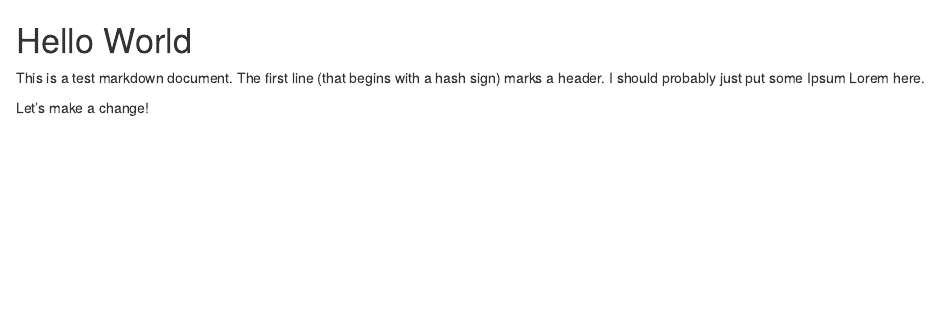
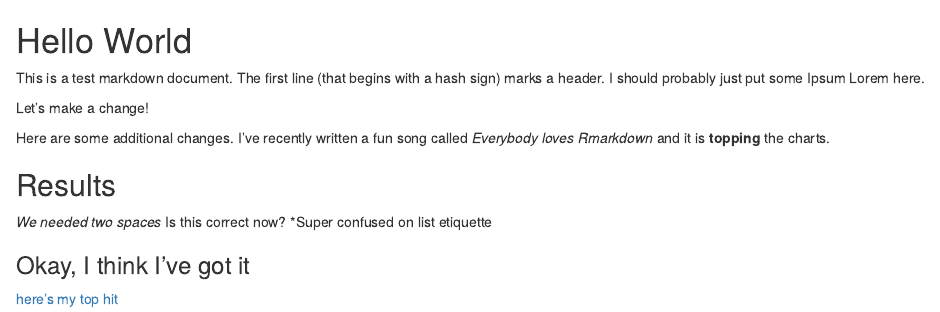
Before and after one commit to deannachurch/markdown_test, an R Markdown document (test.Rmd): the page in a window 1100 px wide, from its top. Rendered offline with R 4.5, knitr and Pandoc, with nearby package versions.

Commit message:
Even more edits. Trying it on my own this time.

```diff
--- a/test.Rmd
+++ b/test.Rmd
@@ -3,3 +3,15 @@
 This is a test markdown document. The first line (that begins with a hash sign) marks a header. I should probably just put some Ipsum Lorem here.
 
 Let's make a change!
+
+Here are some additional changes. I've recently written a fun song called *Everybody loves Rmarkdown* and it is **topping** the charts.
+
+## Results
+
+*We needed two spaces
+*Is this correct now?
+*Super confused on list etiquette
+
+### Okay, I think I've got it
+
+[here's my top hit](https://www.youtube.com/watch?v=dQw4w9WgXcQ)
```
